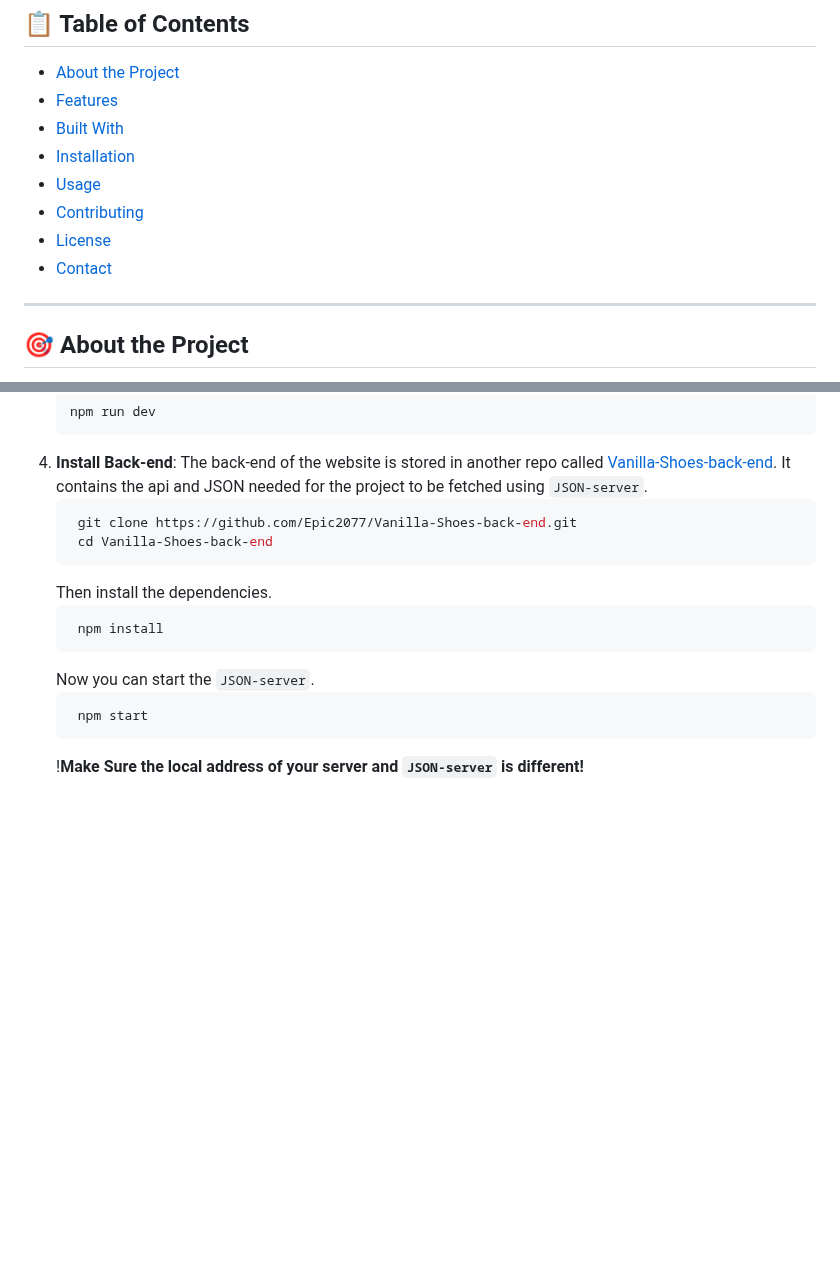
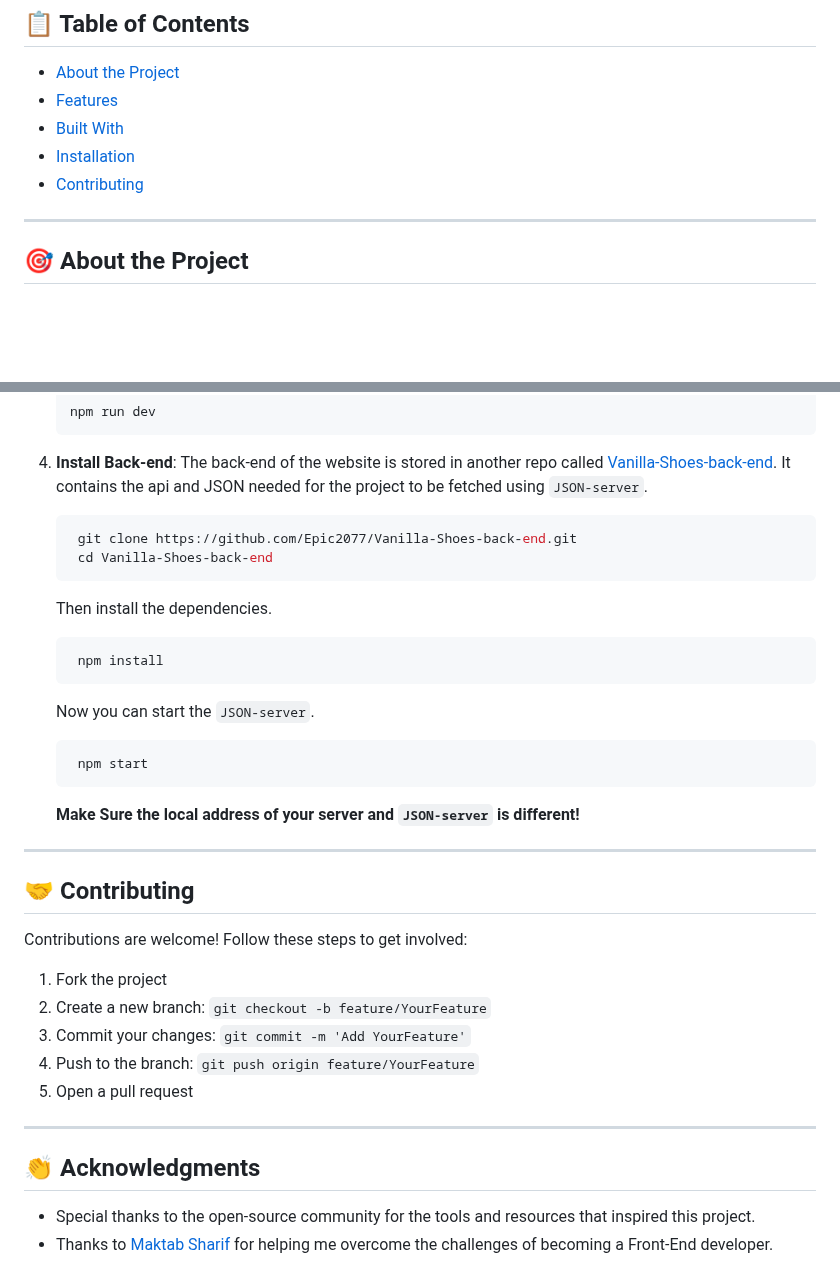
Before and after one commit to Epic2077/Vanilla-Shoes, a Markdown page: README.md, 2 parts joined by grey strips. GitHub-like rendering; blank space fills up the shorter version.

Commit message:
Read.me Updated

````diff
--- a/README.md
+++ b/README.md
@@ -10,10 +10,7 @@ Welcome to the **Vanilla Shoes e-commerce app**, a modern, visually engaging onb
 - [Features](#features)
 - [Built With](#built-with)
 - [Installation](#installation)
-- [Usage](#usage)
 - [Contributing](#contributing)
-- [License](#license)
-- [Contact](#contact)
 
 ---
 
@@ -67,16 +64,41 @@ To set up this project locally, follow these steps:
    ```
 4. **Install Back-end**:
    The back-end of the website is stored in another repo called [Vanilla-Shoes-back-end](#). It contains the api and JSON needed for the project to be fetched using `JSON-server`.
+
    ```bash
     git clone https://github.com/Epic2077/Vanilla-Shoes-back-end.git
     cd Vanilla-Shoes-back-end
    ```
+
    Then install the dependencies.
+
    ```bash
     npm install
    ```
+
    Now you can start the `JSON-server`.
+
    ```bash
     npm start
    ```
-   !**Make Sure the local address of your server and `JSON-server` is different!**
+
+   **Make Sure the local address of your server and `JSON-server` is different!**
+
+---
+
+## 🤝 Contributing
+
+Contributions are welcome! Follow these steps to get involved:
+
+1. Fork the project
+2. Create a new branch: `git checkout -b feature/YourFeature`
+3. Commit your changes: `git commit -m 'Add YourFeature'`
+4. Push to the branch: `git push origin feature/YourFeature`
+5. Open a pull request
+
+---
+
+## 👏 Acknowledgments
+
+- Special thanks to the open-source community for the tools and resources that inspired this project.
+- Thanks to [Maktab Sharif](https://www.google.com/url?sa=t&source=web&rct=j&opi=89978449&url=https://maktabsharif.ir/&ved=2ahUKEwinmq3kzc-JAxU_hv0HHRmTJzgQFnoECBoQAQ&usg=AOvVaw0Zpog7mWc26mxQ5yxC_XN3) for helping me overcome the challenges of becoming a Front-End developer.
````
